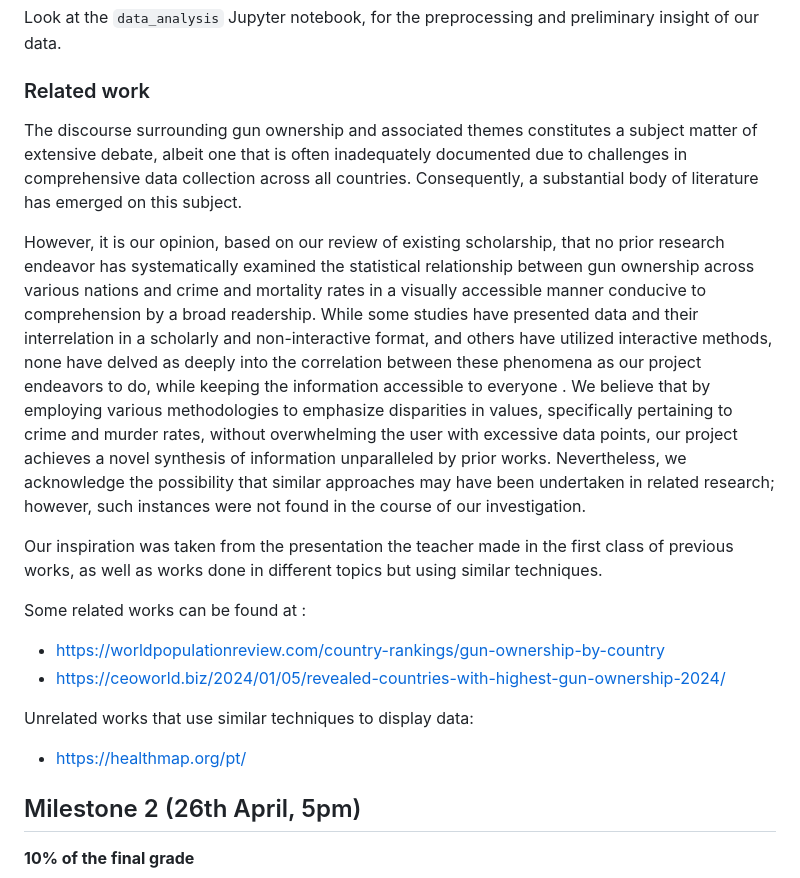
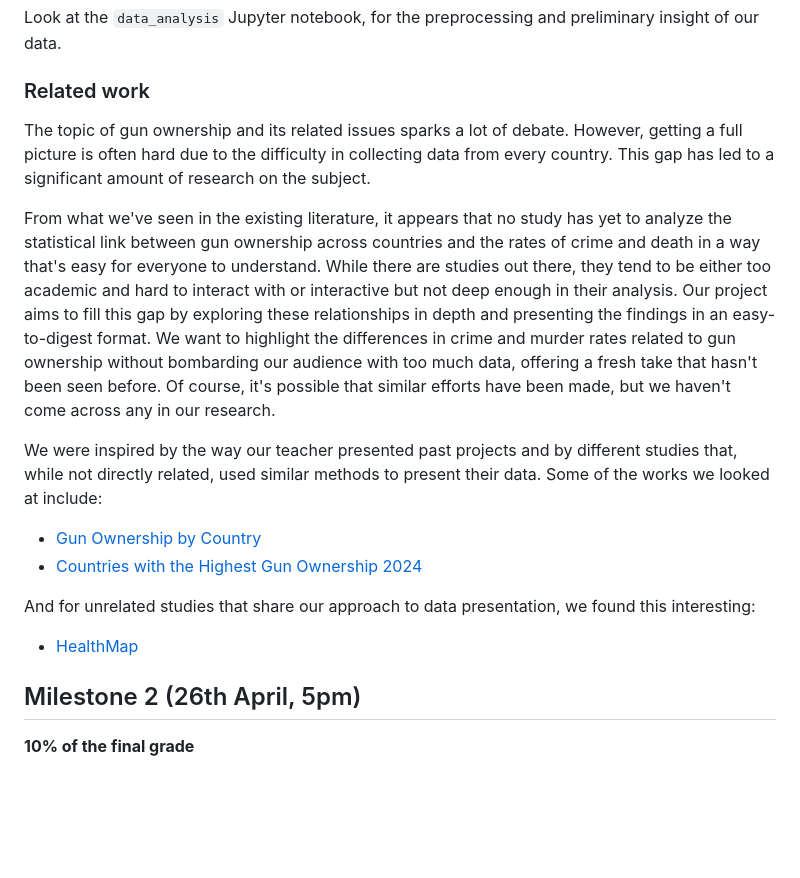
Before and after one commit to com-480-data-visualization/The-PLP, a Markdown page: README.md, the part around the change. Drawn GitHub-style; blank space fills up the shorter version.

```diff
--- a/README.md
+++ b/README.md
@@ -41,22 +41,17 @@ To do this, we're going to create a website containing an interactive map of the
 
 Look at the `data_analysis` Jupyter notebook, for the preprocessing and preliminary insight of our data.
 ### Related work
+The topic of gun ownership and its related issues sparks a lot of debate. However, getting a full picture is often hard due to the difficulty in collecting data from every country. This gap has led to a significant amount of research on the subject.
 
-The discourse surrounding gun ownership and associated themes constitutes a subject matter of extensive debate, albeit one that is often inadequately documented due to challenges in comprehensive data collection across all countries. Consequently, a substantial body of literature has emerged on this subject.
+From what we've seen in the existing literature, it appears that no study has yet to analyze the statistical link between gun ownership across countries and the rates of crime and death in a way that's easy for everyone to understand. While there are studies out there, they tend to be either too academic and hard to interact with or interactive but not deep enough in their analysis. Our project aims to fill this gap by exploring these relationships in depth and presenting the findings in an easy-to-digest format. We want to highlight the differences in crime and murder rates related to gun ownership without bombarding our audience with too much data, offering a fresh take that hasn't been seen before. Of course, it's possible that similar efforts have been made, but we haven't come across any in our research.
 
-However, it is our opinion, based on our review of existing scholarship, that no prior research endeavor has systematically examined the statistical relationship between gun ownership across various nations and crime and mortality rates in a visually accessible manner conducive to comprehension by a broad readership. While some studies have presented data and their interrelation in a scholarly and non-interactive format, and others have utilized interactive methods, none have delved as deeply into the correlation between these phenomena as our project endeavors to do, while keeping the information accessible to everyone
-.
-We believe that by employing various methodologies to emphasize disparities in values, specifically pertaining to crime and murder rates, without overwhelming the user with excessive data points, our project achieves a novel synthesis of information unparalleled by prior works. Nevertheless, we acknowledge the possibility that similar approaches may have been undertaken in related research; however, such instances were not found in the course of our investigation.
+We were inspired by the way our teacher presented past projects and by different studies that, while not directly related, used similar methods to present their data. Some of the works we looked at include:
 
-Our inspiration was taken from the presentation the teacher made in the first class of previous works, as well as works done in different topics but using similar techniques.
+- [Gun Ownership by Country](https://worldpopulationreview.com/country-rankings/gun-ownership-by-country)
+- [Countries with the Highest Gun Ownership 2024](https://ceoworld.biz/2024/01/05/revealed-countries-with-highest-gun-ownership-2024/)
 
-Some related works can be found at :
-- https://worldpopulationreview.com/country-rankings/gun-ownership-by-country
-- https://ceoworld.biz/2024/01/05/revealed-countries-with-highest-gun-ownership-2024/
-
-Unrelated works that use similar techniques to display data:
- - https://healthmap.org/pt/
-
+And for unrelated studies that share our approach to data presentation, we found this interesting:
+- [HealthMap](https://healthmap.org/pt/)
 ## Milestone 2 (26th April, 5pm)
 
 **10% of the final grade**
```
